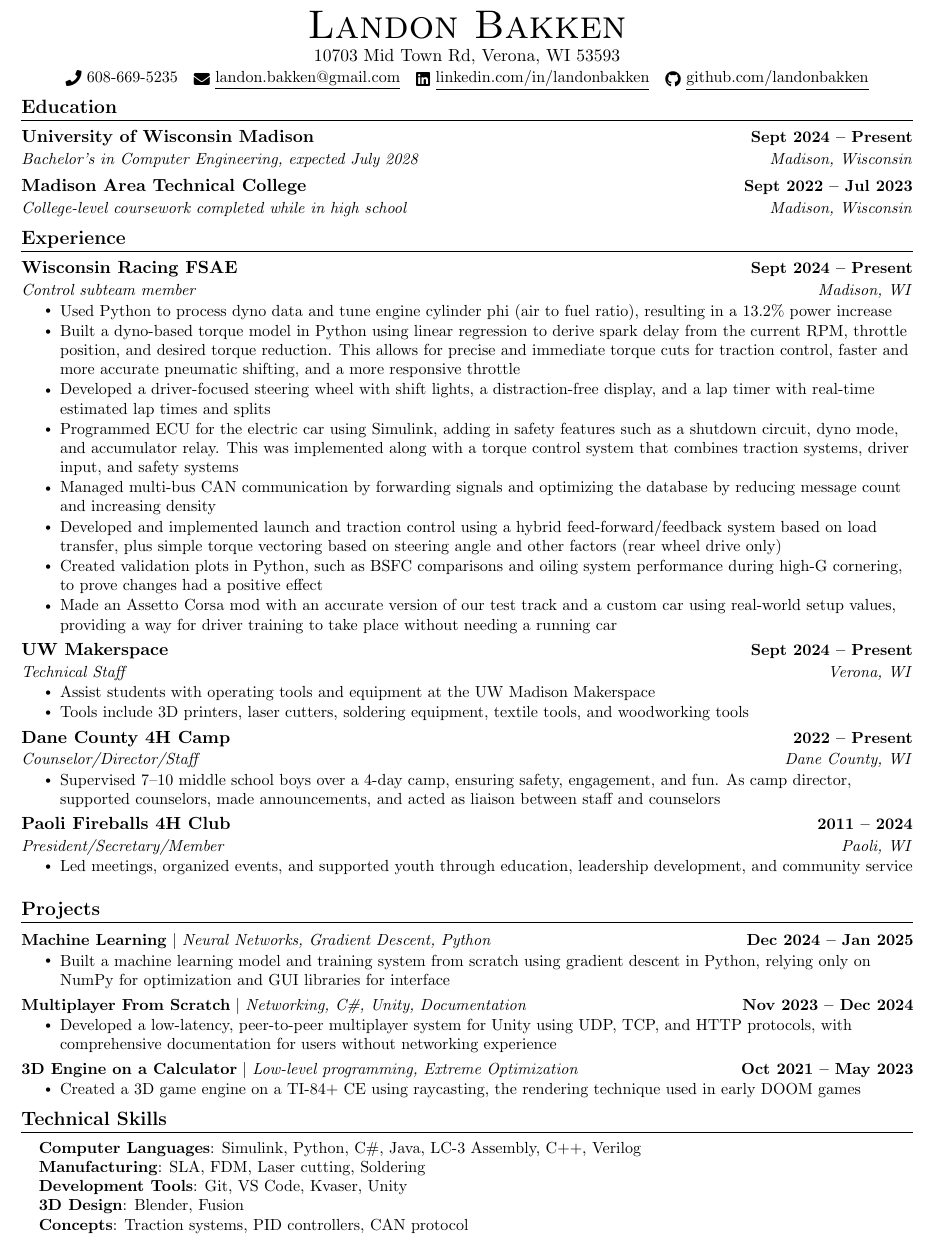
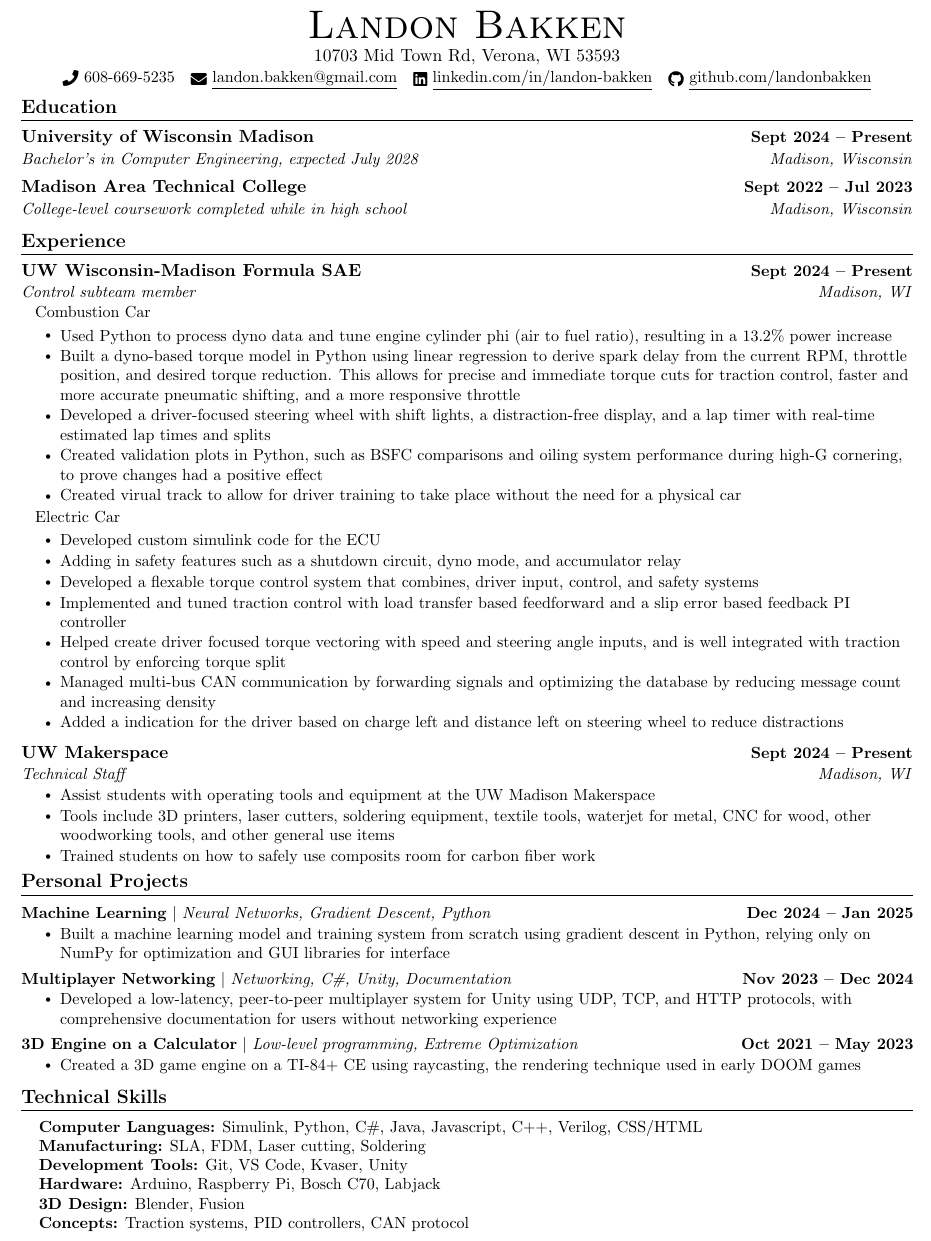
Before and after one commit to landonbakken/Resume, a LaTeX document (main.tex): part of the page, cut so that both start at the same text. Compiled offline with pdfLaTeX.

Commit message:
updated fsae, general improvements

```diff
--- a/main.tex
+++ b/main.tex
@@ -74,11 +74,12 @@
     \end{tabular*}\vspace{-7pt}
 }
 
-\newcommand{\resumeSubSubheading}[2]{
+\newcommand{\resumeSubLabel}[1]{
+  \vspace{-15pt}
     \item
     \begin{tabular*}{0.97\textwidth}{l@{\extracolsep{\fill}}r}
-      \textit{\small#1} & \textit{\small #2} \\
-    \end{tabular*}\vspace{-7pt}
+      {\hspace{5pt} \small#1 \vspace{-15pt}} \\
+    \end{tabular*}
 }
 
 \newcommand{\resumeProjectHeading}[2]{
@@ -116,7 +117,7 @@
   \small
   \raisebox{-0.1\height}{\faPhone}~608-669-5235 ~
   \href{mailto:landon.bakken@gmail.com}{\raisebox{-0.2\height}{\faEnvelope}~\underline{landon.bakken@gmail.com}} ~
-  \href{https://linkedin.com/in/landonbakken}{\raisebox{-0.2\height}{\faLinkedin}~\underline{linkedin.com/in/landonbakken}} ~
+  \href{https://linkedin.com/in/landon-bakken}{\raisebox{-0.2\height}{\faLinkedin}~\underline{linkedin.com/in/landon-bakken}} ~
   \href{https://github.com/landonbakken}{\raisebox{-0.2\height}{\faGithub}~\underline{github.com/landonbakken}} \\
   \vspace{-8pt}
 \end{center}
@@ -139,47 +140,47 @@
 %-----------EXPERIENCE-----------
 \section{Experience}
   \resumeSubHeadingListStart
+    \resumeSubheading
+      {UW Wisconsin-Madison Formula SAE}{Sept 2024 -- Present}
+      {Control subteam member}{Madison, WI}
 
-    \resumeSubheading
-      {Wisconsin Racing FSAE}{Sept 2024 -- Present}
-      {Control subteam member}{Madison, WI}
+      \resumeSubLabel
+        {Combustion Car}
+
       \resumeItemListStart
         \resumeItem{Used Python to process dyno data and tune engine cylinder phi (air to fuel ratio), resulting in a 13.2\% power increase}
         \resumeItem{Built a dyno-based torque model in Python using linear regression to derive spark delay from the current RPM, throttle position, and desired torque reduction. This allows for precise and immediate torque cuts for traction control, faster and more accurate pneumatic shifting, and a more responsive throttle}
         \resumeItem{Developed a driver-focused steering wheel with shift lights, a distraction-free display, and a lap timer with real-time estimated lap times and splits}
-        \resumeItem{Programmed ECU for the electric car using Simulink, adding in safety features such as a shutdown circuit, dyno mode, and accumulator relay. This was implemented along with a torque control system that combines traction systems, driver input, and safety systems}
+        \resumeItem{Created validation plots in Python, such as BSFC comparisons and oiling system performance during high-G cornering, to prove changes had a positive effect}
+        \resumeItem{Created virual track to allow for driver training to take place without the need for a physical car}
+      \resumeItemListEnd
+
+      \resumeSubLabel
+        {Electric Car}
+
+      \resumeItemListStart
+        \resumeItem{Developed custom simulink code for the ECU}
+        \resumeItem{Adding in safety features such as a shutdown circuit, dyno mode, and accumulator relay}
+        \resumeItem{Developed a flexable torque control system that combines, driver input, control, and safety systems}
+        \resumeItem{Implemented and tuned traction control with load transfer based feedforward and a slip error based feedback PI controller}
+        \resumeItem{Helped create driver focused torque vectoring with speed and steering angle inputs, and is well integrated with traction control by enforcing torque split}
         \resumeItem{Managed multi-bus CAN communication by forwarding signals and optimizing the database by reducing message count and increasing density}
-        \resumeItem{Developed and implemented launch and traction control using a hybrid feed-forward/feedback system based on load transfer, plus simple torque vectoring based on steering angle and other factors (rear wheel drive only)}
-        \resumeItem{Created validation plots in Python, such as BSFC comparisons and oiling system performance during high-G cornering, to prove changes had a positive effect}
-        \resumeItem{Made an Assetto Corsa mod with an accurate version of our test track and a custom car using real-world setup values, providing a way for driver training to take place without needing a running car}
+        \resumeItem{Added a indication for the driver based on charge left and distance left on steering wheel to reduce distractions}
       \resumeItemListEnd
 
     \resumeSubheading
       {UW Makerspace}{Sept 2024 -- Present}
-      {Technical Staff}{Verona, WI}
+      {Technical Staff}{Madison, WI}
       \resumeItemListStart
         \resumeItem{Assist students with operating tools and equipment at the UW Madison Makerspace}
-        \resumeItem{Tools include 3D printers, laser cutters, soldering equipment, textile tools, and woodworking tools}
-      \resumeItemListEnd
-
-    \resumeSubheading
-      {Dane County 4H Camp}{2022 -- Present}
-      {Counselor/Director/Staff}{Dane County, WI}
-      \resumeItemListStart
-      \resumeItem{Supervised 7–10 middle school boys over a 4-day camp, ensuring safety, engagement, and fun. As camp director, supported counselors, made announcements, and acted as liaison between staff and counselors}
-      \resumeItemListEnd
-
-    \resumeSubheading
-      {Paoli Fireballs 4H Club}{2011 -- 2024}
-      {President/Secretary/Member}{Paoli, WI}
-      \resumeItemListStart
-      \resumeItem{Led meetings, organized events, and supported youth through education, leadership development, and community service}
+        \resumeItem{Tools include 3D printers, laser cutters, soldering equipment, textile tools, waterjet for metal, CNC for wood, other woodworking tools, and other general use items}
+        \resumeItem{Trained students on how to safely use composits room for carbon fiber work}
       \resumeItemListEnd
   \resumeSubHeadingListEnd
 \vspace{-15pt}
 
 %-----------PROJECTS-----------
-\section{Projects}
+\section{Personal Projects}
     \vspace{-5pt}
     \resumeSubHeadingListStart
       \resumeProjectHeading
@@ -189,7 +190,7 @@
           \resumeItemListEnd
           \vspace{-16pt}
       \resumeProjectHeading
-          {\textbf{Multiplayer From Scratch} $|$ \emph{Networking, C\#, Unity, Documentation}}{Nov 2023 -- Dec 2024}
+          {\textbf{Multiplayer Networking} $|$ \emph{Networking, C\#, Unity, Documentation}}{Nov 2023 -- Dec 2024}
           \resumeItemListStart
             \resumeItem{Developed a low-latency, peer-to-peer multiplayer system for Unity using UDP, TCP, and HTTP protocols, with comprehensive documentation for users without networking experience}
           \resumeItemListEnd
@@ -208,11 +209,12 @@
 \section{Technical Skills}
  \begin{itemize}[leftmargin=0.15in, label={}]
     \small{\item{
-     \textbf{Computer Languages}{: Simulink, Python, C\#, Java, LC-3 Assembly, C++, Verilog} \\
-     \textbf{Manufacturing}{: SLA, FDM, Laser cutting, Soldering} \\
-     \textbf{Development Tools}{: Git, VS Code, Kvaser, Unity} \\
-     \textbf{3D Design}{: Blender, Fusion} \\
-     \textbf{Concepts}{: Traction systems, PID controllers, CAN protocol} }}
+     \textbf{Computer Languages:}{ Simulink, Python, C\#, Java, Javascript, C++, Verilog, CSS/HTML} \\
+     \textbf{Manufacturing:}{ SLA, FDM, Laser cutting, Soldering} \\
+     \textbf{Development Tools:}{ Git, VS Code, Kvaser, Unity} \\
+     \textbf{Hardware:}{ Arduino, Raspberry Pi, Bosch C70, Labjack} \\
+     \textbf{3D Design:}{ Blender, Fusion} \\
+     \textbf{Concepts:}{ Traction systems, PID controllers, CAN protocol} }}
  \end{itemize}
  \vspace{-16pt}
 
```
Also changed, not shown: main.pdf, 5 other files.
